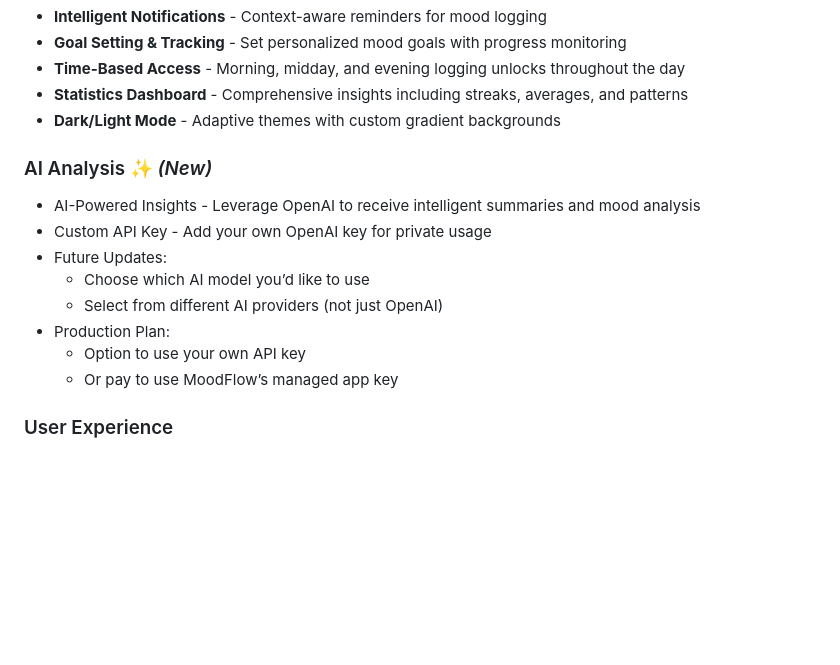
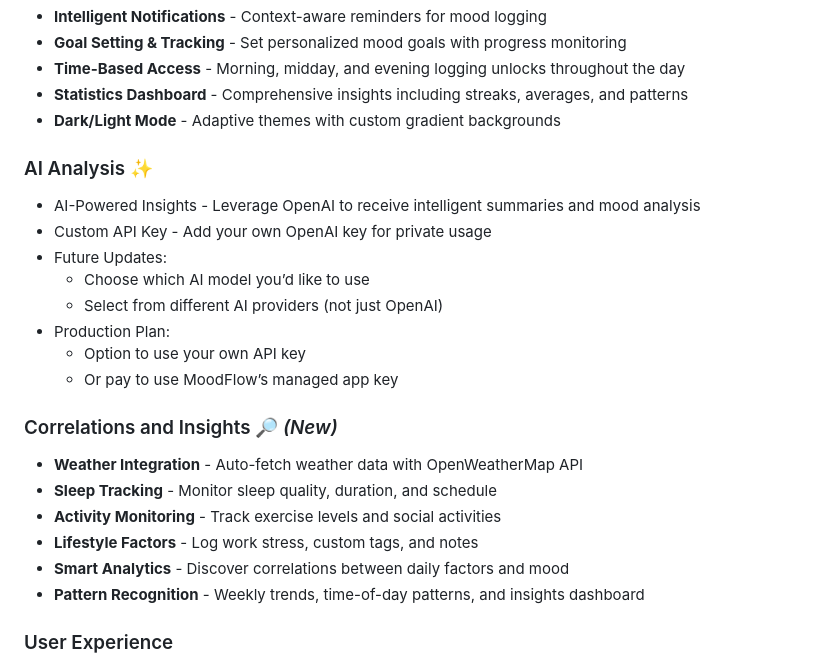
Before and after one commit to WedrownyElite/MoodFlow, a Markdown page: readme.md, the part around one of its changes. Rendered like a GitHub page; blank space fills up the shorter version.

```diff
--- a/readme.md
+++ b/readme.md
@@ -40,7 +40,7 @@ You can download the latest version of MoodFlow here:
 - **Statistics Dashboard** - Comprehensive insights including streaks, averages, and patterns
 - **Dark/Light Mode** - Adaptive themes with custom gradient backgrounds
 
-### AI Analysis ✨ *(New)*
+### AI Analysis ✨
 - AI-Powered Insights - Leverage OpenAI to receive intelligent summaries and mood analysis
 - Custom API Key - Add your own OpenAI key for private usage
 - Future Updates:
@@ -49,6 +49,14 @@ You can download the latest version of MoodFlow here:
 - Production Plan:
     - Option to use your own API key
     - Or pay to use MoodFlow’s managed app key
+
+### Correlations and Insights 🔎 *(New)*
+- **Weather Integration** - Auto-fetch weather data with OpenWeatherMap API
+- **Sleep Tracking** - Monitor sleep quality, duration, and schedule
+- **Activity Monitoring** - Track exercise levels and social activities
+- **Lifestyle Factors** - Log work stress, custom tags, and notes
+- **Smart Analytics** - Discover correlations between daily factors and mood
+- **Pattern Recognition** - Weekly trends, time-of-day patterns, and insights dashboard
 
 ### User Experience
 - **Blur Transitions** - Smooth, professional navigation animations
```
Also changed, not shown: other parts of readme.md (+1 -1 lines).
